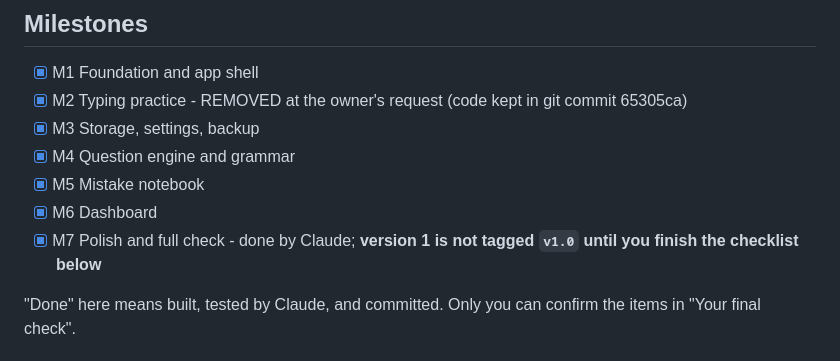
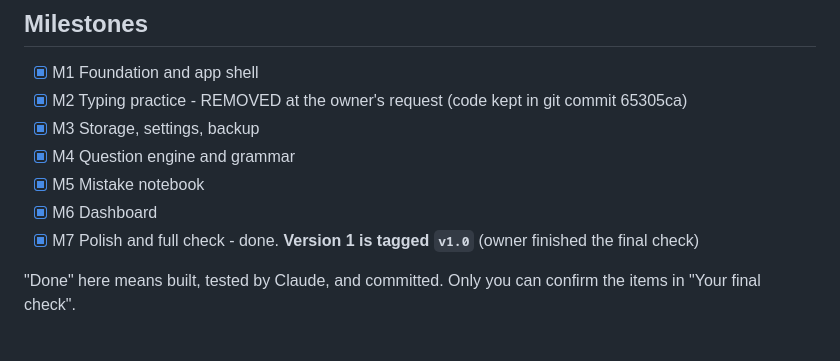
Before and after one commit to Mustypro137/SkillForge-Academy, a Markdown page: PROGRESS.md, the part around the change. GitHub-like rendering.

```diff
--- a/PROGRESS.md
+++ b/PROGRESS.md
@@ -8,7 +8,7 @@
 - [x] M4 Question engine and grammar
 - [x] M5 Mistake notebook
 - [x] M6 Dashboard
-- [x] M7 Polish and full check - done by Claude; **version 1 is not tagged `v1.0` until you finish the checklist below**
+- [x] M7 Polish and full check - done. **Version 1 is tagged `v1.0`** (owner finished the final check)
 
 "Done" here means built, tested by Claude, and committed. Only you can confirm the items in "Your final check".
 
```
Also changed, not shown: project-plan.md (+1 -1 lines).
